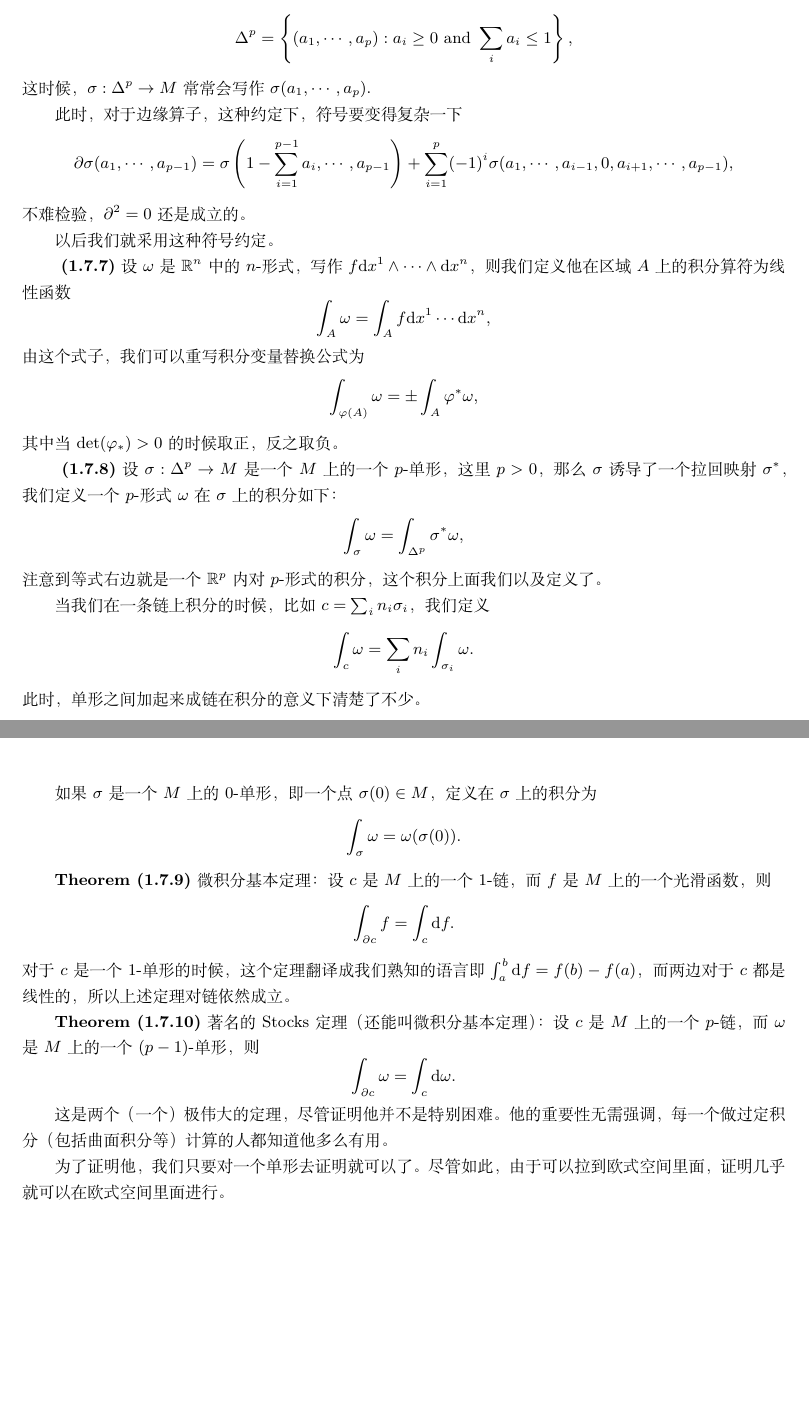
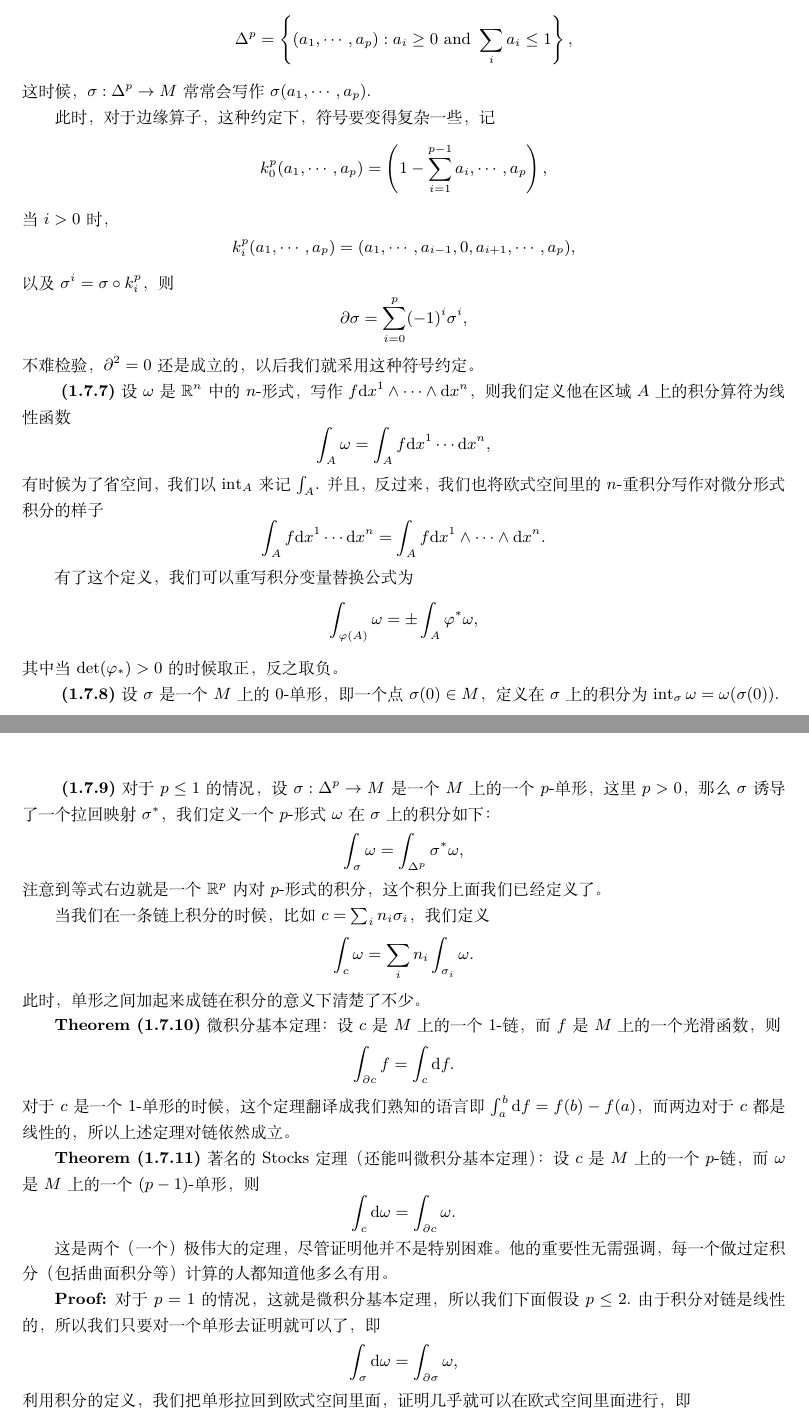
Before and after one commit to buwailee/note, a LaTeX book (manifold.tex): two parts of pages 24 and 25 of 31, joined at a grey line, cut so that both start at the same text, the shorter picture padded with empty space. Compiled offline with XeLaTeX; a missing font is replaced by an installed copy or a similar font.

Commit message:
daily update

```diff
--- a/manifold.tex
+++ b/manifold.tex
@@ -21,6 +21,7 @@
 	}
 
 \input{defs}
+\DeclareMathOperator{\Int}{int}
 
 \begin{document}
 \chapter{Calculus}
@@ -1016,40 +1017,48 @@ $\partial^2=0$和$\dd^2=0$是如此的相似！实际上，我们可以定义$H_
 \]
 这时候，$\sigma:\Delta^p\to M$常常会写作$\sigma(a_1,\cdots,a_p)$.
 
-此时，对于边缘算子，这种约定下，符号要变得复杂一下
+此时，对于边缘算子，这种约定下，符号要变得复杂一些，记
 \[
-	\partial\sigma(a_1,\cdots,a_{p-1})=\sigma\left(1-\sum_{i=1}^{p-1}a_i,\cdots,a_{p-1}\right)+\sum_{i=1}^p(-1)^i \sigma(a_1,\cdots,a_{i-1},0,a_{i+1},\cdots,a_{p-1}),
+	k^p_0(a_1,\cdots,a_{p})=\left(1-\sum_{i=1}^{p-1}a_i,\cdots,a_{p}\right),
 \]
-不难检验，$\partial^2=0$还是成立的。
-
-以后我们就采用这种符号约定。
+当$i>0$时，
+\[
+	k^p_i(a_1,\cdots,a_{p})=(a_1,\cdots,a_{i-1},0,a_{i+1},\cdots,a_{p}),
+\]
+以及$\sigma^i=\sigma\circ k^p_i$，则
+\[
+	\partial\sigma=\sum_{i=0}^p(-1)^i \sigma^i,
+\]
+不难检验，$\partial^2=0$还是成立的，以后我们就采用这种符号约定。
 
 \para 设$\omega$是$\rr^n$中的$n$-形式，写作$f\dd x^1\wedge\cdots\wedge \dd x^n$，则我们定义他在区域$A$上的积分算符为线性函数
 \[
 	\int_A \omega=\int_A f \dd x^1\cdots\dd x^n,
 \]
-由这个式子，我们可以重写积分变量替换公式为
+有时候为了省空间，我们以$\Int_A$来记$\int_A$. 并且，反过来，我们也将欧式空间里的$n$-重积分写作对微分形式积分的样子
+\[
+	\int_A f \dd x^1\cdots\dd x^n=\int_A f\dd x^1\wedge\cdots\wedge \dd x^n.
+\]
+
+有了这个定义，我们可以重写积分变量替换公式为
 \[
 	\int_{\varphi(A)}\omega=\pm\int_A \varphi^*\omega,
 \]
 其中当$\det(\varphi_*)>0$的时候取正，反之取负。
 
-\para 设$\sigma:\Delta^p\to M$是一个$M$上的一个$p$-单形，这里$p>0$，那么$\sigma$诱导了一个拉回映射$\sigma^*$，我们定义一个$p$-形式$\omega$在$\sigma$上的积分如下：
+\para 设$\sigma$是一个$M$上的0-单形，即一个点$\sigma(0)\in M$，定义在$\sigma$上的积分为$\Int_\sigma \omega=\omega(\sigma(0))$.
+
+\para 对于$p\leq 1$的情况，设$\sigma:\Delta^p\to M$是一个$M$上的一个$p$-单形，这里$p>0$，那么$\sigma$诱导了一个拉回映射$\sigma^*$，我们定义一个$p$-形式$\omega$在$\sigma$上的积分如下：
 \[
 	\int_\sigma \omega=\int_{\Delta^p} \sigma^*\omega,
 \]
-注意到等式右边就是一个$\rr^{p}$内对$p$-形式的积分，这个积分上面我们以及定义了。
+注意到等式右边就是一个$\rr^{p}$内对$p$-形式的积分，这个积分上面我们已经定义了。
 
 当我们在一条链上积分的时候，比如$c=\sum_{i} n_i \sigma_i$，我们定义
 \[
 	\int_c \omega=\sum_i n_i \int_{\sigma_i} \omega.
 \]
 此时，单形之间加起来成链在积分的意义下清楚了不少。
-
-如果$\sigma$是一个$M$上的0-单形，即一个点$\sigma(0)\in M$，定义在$\sigma$上的积分为
-\[
-	\int_\sigma \omega=\omega(\sigma(0)).
-\]
 
 \theo 微积分基本定理：设$c$是$M$上的一个1-链，而$f$是$M$上的一个光滑函数，则
 \[
@@ -1059,9 +1068,15 @@ $\partial^2=0$和$\dd^2=0$是如此的相似！实际上，我们可以定义$H_
 
 \theo 著名的Stocks定理（还能叫微积分基本定理）：设$c$是$M$上的一个$p$-链，而$\omega$是$M$上的一个$(p-1)$-单形，则
 \[
-	\int_{\partial c} \omega=\int_c \dd \omega.
+	\int_c \dd \omega=\int_{\partial c} \omega.
 \]
 
 这是两个（一个）极伟大的定理，尽管证明他并不是特别困难。他的重要性无需强调，每一个做过定积分（包括曲面积分等）计算的人都知道他多么有用。
 
-为了证明他，我们只要对一个单形去证明就可以了。尽管如此，由于可以拉到欧式空间里面，证明几乎就可以在欧式空间里面进行。
+\proof 对于$p=1$的情况，这就是微积分基本定理，所以我们下面假设$p\leq 2$.由于积分对链是线性的，所以我们只要对一个单形去证明就可以了，即
+\[
+	\int_{\sigma} \dd \omega=\int_{\partial \sigma} \omega,
+\]
+利用积分的定义，我们把单形拉回到欧式空间里面，证明几乎就可以在欧式空间里面进行，即
+\[
+	\int_{\Delta^p} \sigma^*(\dd \omega)=\sum_{i=0}^p(-1)^i\int_{\Delta^{p-1}} (\sigma^i)^*\omega=\sum_{i=0}^p(-1)^i\int_{\Delta^{p-1}} (k^p_i)^*\circ \sigma^*(\omega).
```
Also changed, not shown: manifold.tex (62 more changed lines).
